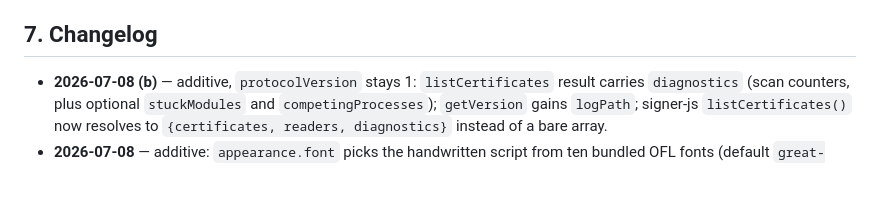
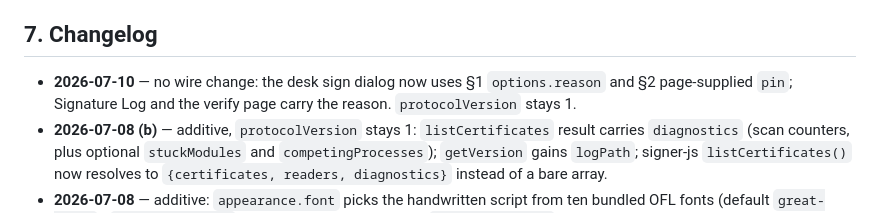
Before and after one commit to resilient-tech/docsigner, a Markdown page: CONTRACTS.md, the part around the change. GitHub-like rendering; blank space fills up the shorter version.

Commit message:
plan: phase 7.5 milestones done; D15 amended (per-session dialog PIN); contracts changelog

```diff
--- a/CONTRACTS.md
+++ b/CONTRACTS.md
@@ -387,6 +387,7 @@ All rejections are `OpenSignerError` with `.code` from the codes above. Nothing
 
 ## 7. Changelog
 
+- **2026-07-10** — no wire change: the desk sign dialog now uses §1 `options.reason` and §2 page-supplied `pin`; Signature Log and the verify page carry the reason. `protocolVersion` stays 1.
 - **2026-07-08 (b)** — additive, `protocolVersion` stays 1: `listCertificates` result carries `diagnostics` (scan counters, plus optional `stuckModules` and `competingProcesses`); `getVersion` gains `logPath`; signer-js `listCertificates()` now resolves to `{certificates, readers, diagnostics}` instead of a bare array.
 - **2026-07-08** — additive: `appearance.font` picks the handwritten script from ten bundled OFL fonts (default `great-vibes`); `appearance.page` accepts -1 for the last page. `protocolVersion` stays 1.
 - **2026-07-07** — additive, REST appearance only, `protocolVersion` stays 1: `appearance.style` (`handwritten`), `appearance.name`, `appearance.capitalize`, `appearance.bold`, `appearance.qr_url`. Native messaging and page bridge untouched.
```
